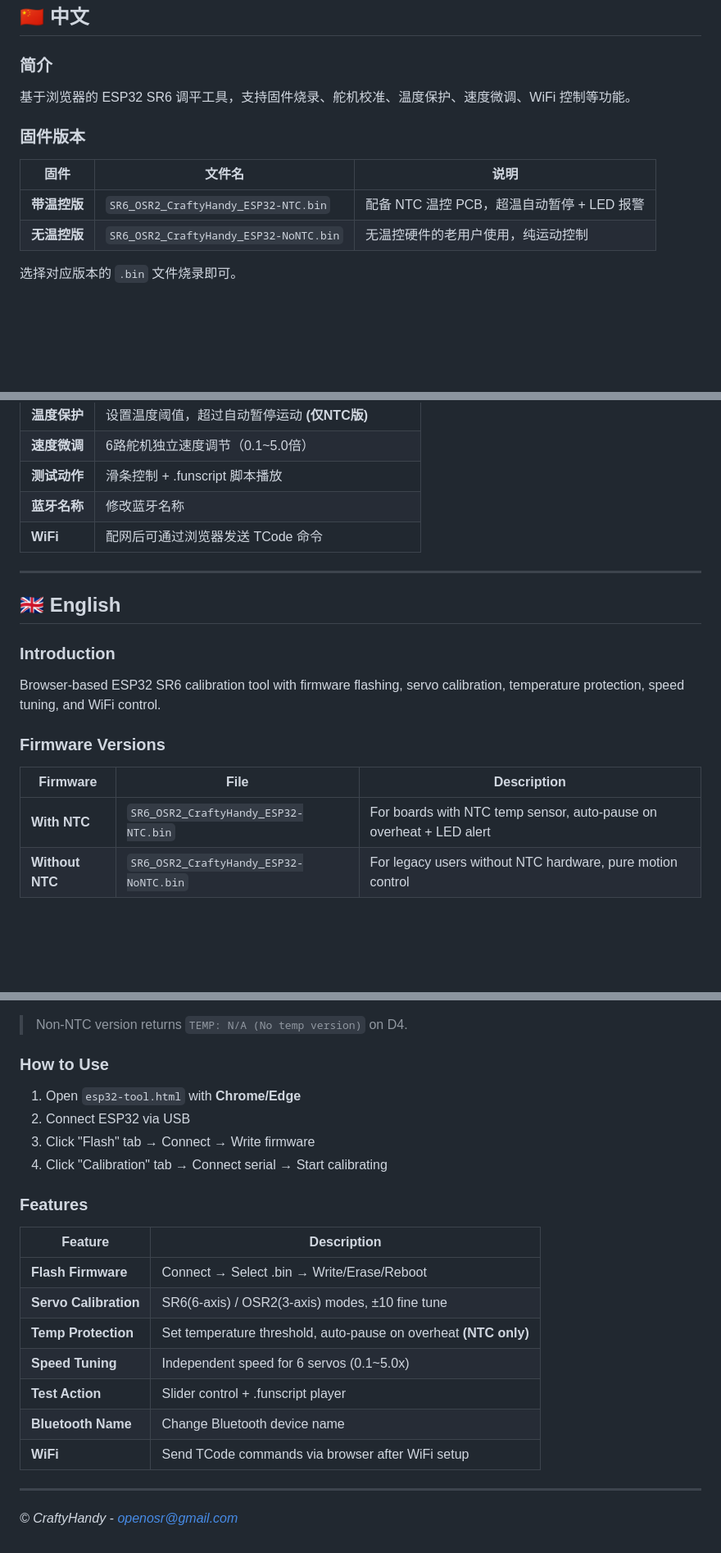
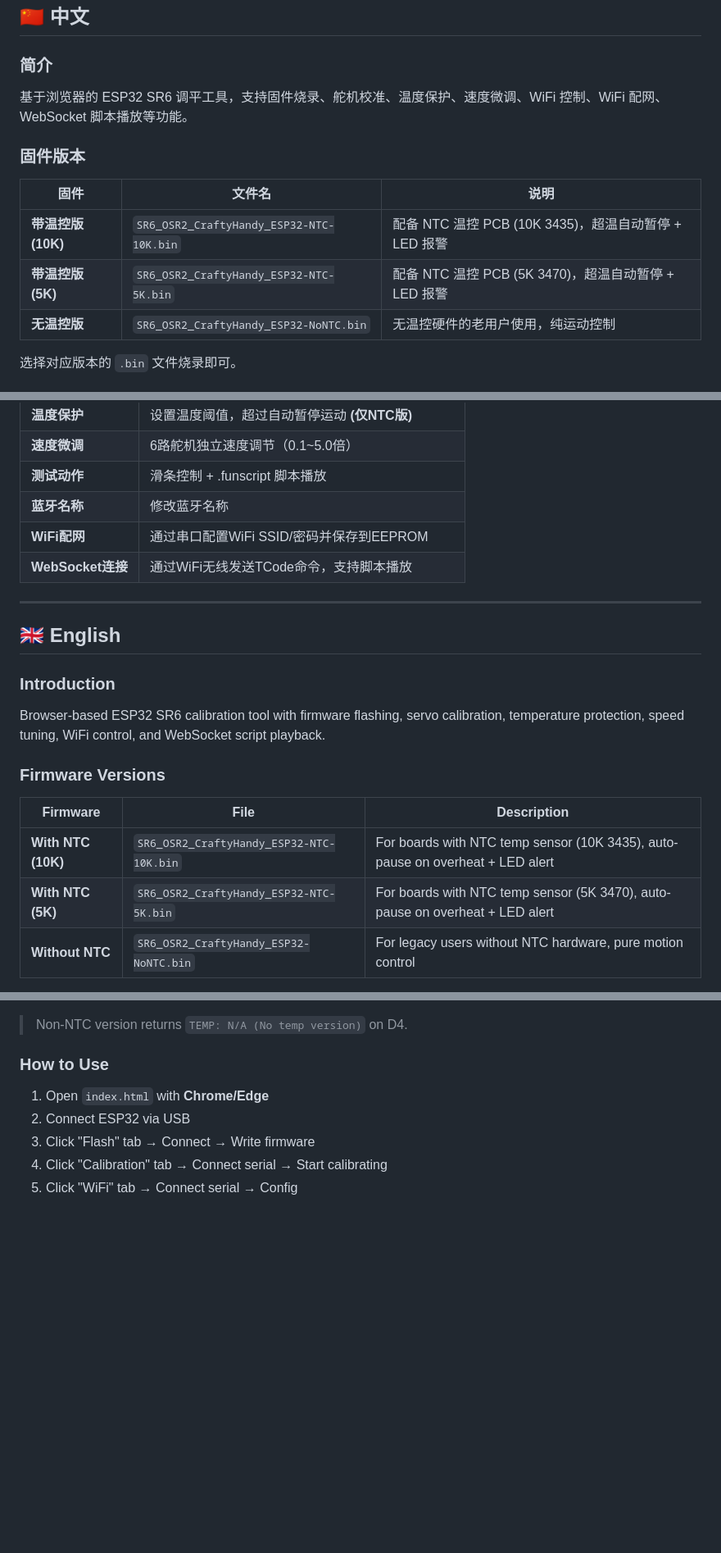
Before and after one commit to openosr-auto/esp32-sr6-tool, a Markdown page: README.md, 3 parts joined by grey strips. Shown at 82% size. GitHub-like rendering; blank space fills up the shorter version.

Commit message:
更新README: 新增NTC-5K版本说明、WiFi/WebSocket功能说明

```diff
--- a/README.md
+++ b/README.md
@@ -7,13 +7,14 @@
 ## 🇨🇳 中文
 
 ### 简介
-基于浏览器的 ESP32 SR6 调平工具，支持固件烧录、舵机校准、温度保护、速度微调、WiFi 控制等功能。
+基于浏览器的 ESP32 SR6 调平工具，支持固件烧录、舵机校准、温度保护、速度微调、WiFi 控制、WiFi 配网、WebSocket 脚本播放等功能。
 
 ### 固件版本
 
 | 固件 | 文件名 | 说明 |
 |------|--------|------|
-| **带温控版** | `SR6_OSR2_CraftyHandy_ESP32-NTC.bin` | 配备 NTC 温控 PCB，超温自动暂停 + LED 报警 |
+| **带温控版 (10K)** | `SR6_OSR2_CraftyHandy_ESP32-NTC-10K.bin` | 配备 NTC 温控 PCB (10K 3435)，超温自动暂停 + LED 报警 |
+| **带温控版 (5K)** | `SR6_OSR2_CraftyHandy_ESP32-NTC-5K.bin` | 配备 NTC 温控 PCB (5K 3470)，超温自动暂停 + LED 报警 |
 | **无温控版** | `SR6_OSR2_CraftyHandy_ESP32-NoNTC.bin` | 无温控硬件的老用户使用，纯运动控制 |
 
 选择对应版本的 `.bin` 文件烧录即可。
@@ -70,20 +72,22 @@
 | **速度微调** | 6路舵机独立速度调节（0.1~5.0倍）|
 | **测试动作** | 滑条控制 + .funscript 脚本播放 |
 | **蓝牙名称** | 修改蓝牙名称 |
-| **WiFi** | 配网后可通过浏览器发送 TCode 命令 |
+| **WiFi配网** | 通过串口配置WiFi SSID/密码并保存到EEPROM |
+| **WebSocket连接** | 通过WiFi无线发送TCode命令，支持脚本播放 |
 
 ---
 
 ## 🇬🇧 English
 
 ### Introduction
-Browser-based ESP32 SR6 calibration tool with firmware flashing, servo calibration, temperature protection, speed tuning, and WiFi control.
+Browser-based ESP32 SR6 calibration tool with firmware flashing, servo calibration, temperature protection, speed tuning, WiFi control, and WebSocket script playback.
 
 ### Firmware Versions
 
 | Firmware | File | Description |
 |----------|------|-------------|
-| **With NTC** | `SR6_OSR2_CraftyHandy_ESP32-NTC.bin` | For boards with NTC temp sensor, auto-pause on overheat + LED alert |
+| **With NTC (10K)** | `SR6_OSR2_CraftyHandy_ESP32-NTC-10K.bin` | For boards with NTC temp sensor (10K 3435), auto-pause on overheat + LED alert |
+| **With NTC (5K)** | `SR6_OSR2_CraftyHandy_ESP32-NTC-5K.bin` | For boards with NTC temp sensor (5K 3470), auto-pause on overheat + LED alert |
 | **Without NTC** | `SR6_OSR2_CraftyHandy_ESP32-NoNTC.bin` | For legacy users without NTC hardware, pure motion control |
 
 Choose the `.bin` that matches your hardware.
@@ -125,23 +129,8 @@ Choose the `.bin` that matches your hardware.
 > Non-NTC version returns `TEMP: N/A (No temp version)` on D4.
 
 ### How to Use
-1. Open `esp32-tool.html` with **Chrome/Edge**
+1. Open `index.html` with **Chrome/Edge**
 2. Connect ESP32 via USB
 3. Click "Flash" tab → Connect → Write firmware
 4. Click "Calibration" tab → Connect serial → Start calibrating
-
-### Features
-
-| Feature | Description |
-|---------|-------------|
-| **Flash Firmware** | Connect → Select .bin → Write/Erase/Reboot |
-| **Servo Calibration** | SR6(6-axis) / OSR2(3-axis) modes, ±10 fine tune |
-| **Temp Protection** | Set temperature threshold, auto-pause on overheat **(NTC only)** |
-| **Speed Tuning** | Independent speed for 6 servos (0.1~5.0x) |
-| **Test Action** | Slider control + .funscript player |
-| **Bluetooth Name** | Change Bluetooth device name |
-| **WiFi** | Send TCode commands via browser after WiFi setup |
-
----
-
-*© CraftyHandy - openosr@gmail.com*
+5. Click "WiFi" tab → Connect serial → Config
```
Also changed, not shown: other parts of README.md (+2 -1 lines).
